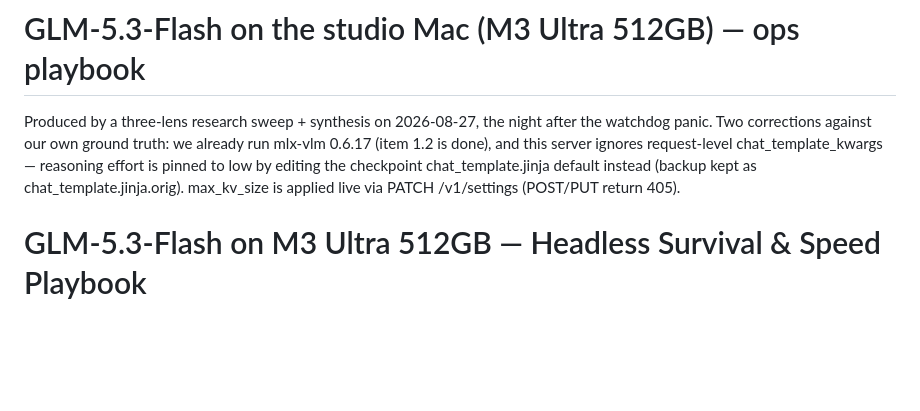
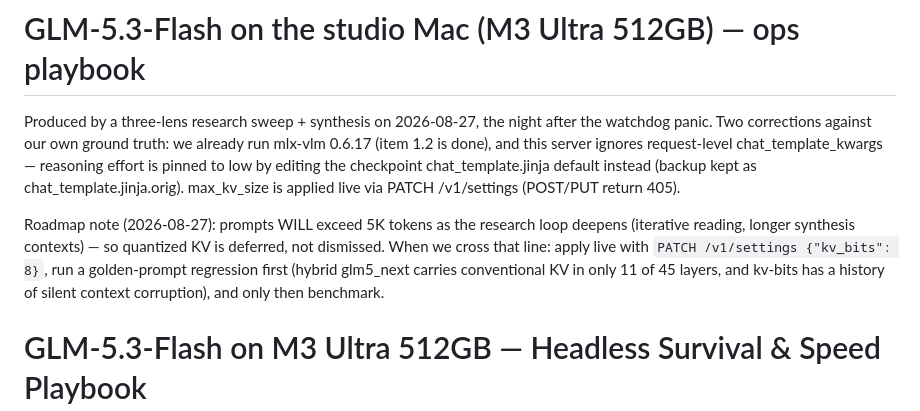
Before and after one commit to bunnycompany/pepper, a Markdown page: docs/GLM53_MAC_PLAYBOOK.md, the part around the change. Rendered like a GitHub page; blank space fills up the shorter version.

Commit message:
docs: quantized KV is roadmapped for >5K contexts, not dismissed
Co-Authored-By: Claude Fable 5 <noreply@anthropic.com>

```diff
--- a/docs/GLM53_MAC_PLAYBOOK.md
+++ b/docs/GLM53_MAC_PLAYBOOK.md
@@ -7,6 +7,13 @@ request-level chat_template_kwargs — reasoning effort is pinned to low by
 editing the checkpoint chat_template.jinja default instead (backup kept as
 chat_template.jinja.orig). max_kv_size is applied live via
 PATCH /v1/settings (POST/PUT return 405).
+
+Roadmap note (2026-08-27): prompts WILL exceed 5K tokens as the research loop
+deepens (iterative reading, longer synthesis contexts) — so quantized KV is
+deferred, not dismissed. When we cross that line: apply live with
+`PATCH /v1/settings {"kv_bits": 8}`, run a golden-prompt regression first
+(hybrid glm5_next carries conventional KV in only 11 of 45 layers, and
+kv-bits has a history of silent context corruption), and only then benchmark.
 
 # GLM-5.3-Flash on M3 Ultra 512GB — Headless Survival & Speed Playbook
 
```
